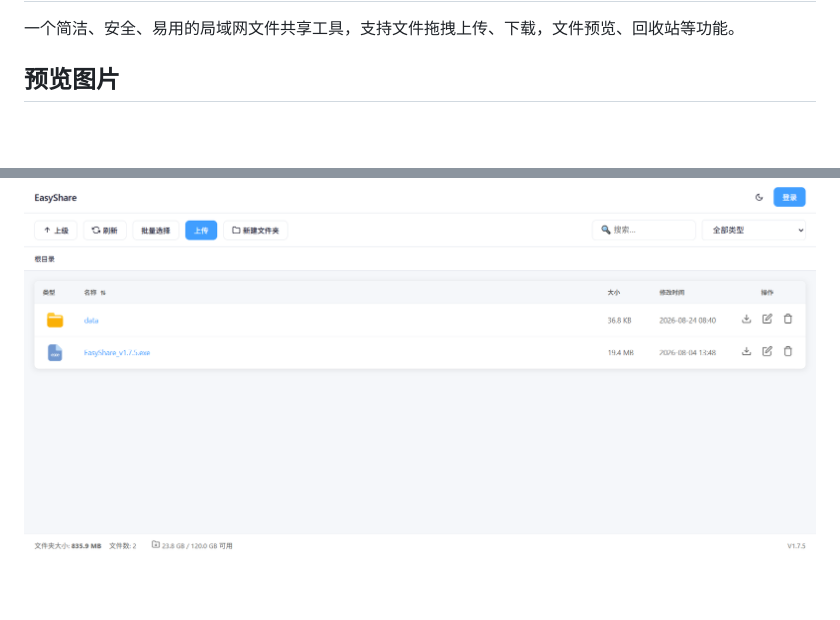
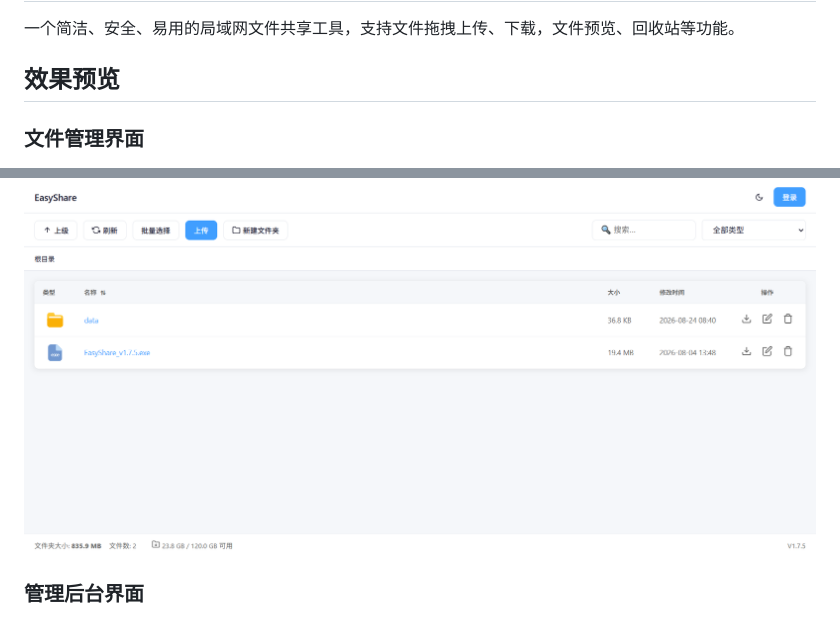
Before and after one commit to a7568712/EasyShare, a Markdown page: README.md, 2 parts joined by grey strips. Drawn GitHub-style; blank space fills up the shorter version.

```diff
--- a/README.md
+++ b/README.md
@@ -2,9 +2,10 @@
 
 一个简洁、安全、易用的局域网文件共享工具，支持文件拖拽上传、下载，文件预览、回收站等功能。
 
-## 预览图片
+## 效果预览
+### 文件管理界面
 ![文件管理界面](https://github.com/a7568712/EasyShare/blob/main/EasyShare%20-%20%E6%96%87%E4%BB%B6%E7%AE%A1%E7%90%86.png)
-
+### 管理后台界面
 ![管理后台界面](https://github.com/a7568712/EasyShare/blob/main/EasyShare%20-%20%E7%AE%A1%E7%90%86%E5%90%8E%E5%8F%B0.png)
 
 ### 文件管理
```
